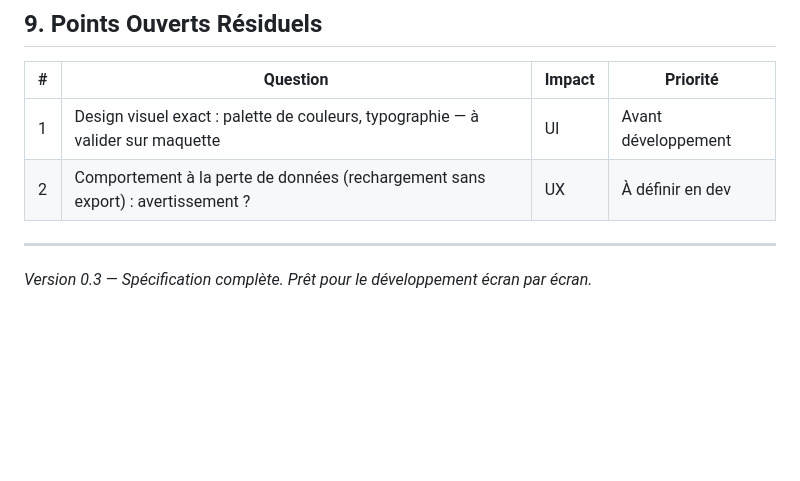
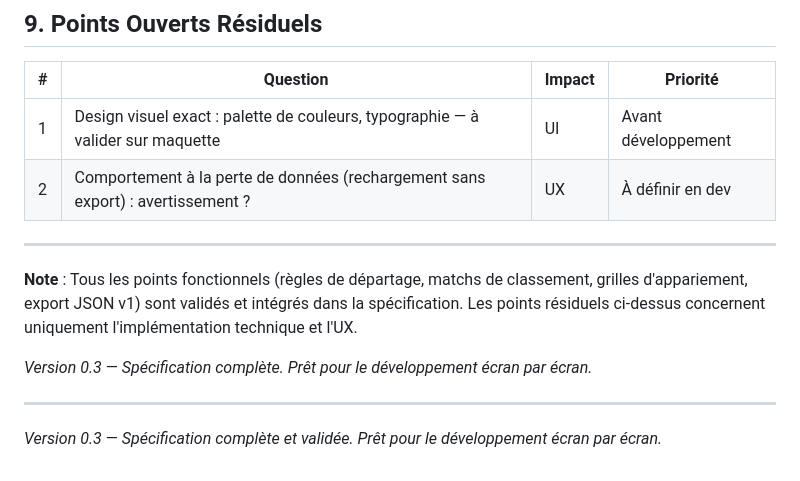
Before and after one commit to thierrysutter/football-tournament-manager-2026, a Markdown page: docs/specification-fonctionnelle.md, the part around the change. Rendered like a GitHub page; blank space fills up the shorter version.

Commit message:
docs: spécification v0.3 finale - validation de tous les points fonctionnels
- Ajout note de validation : tous les points fonctionnels résolus (règles de départage, matchs de classement, grilles d'appariement, export JSON v1)
- Points résiduels limités à l'implémentation technique et UX
- Prêt pour démarrage du développement

```diff
--- a/docs/specification-fonctionnelle.md
+++ b/docs/specification-fonctionnelle.md
@@ -446,4 +446,11 @@ L'application est conçue selon une approche **"accessibility by design"** et vi
 
 ---
 
+**Note** : Tous les points fonctionnels (règles de départage, matchs de classement, grilles d'appariement, export JSON v1) sont validés et intégrés dans la spécification. Les points résiduels ci-dessus concernent uniquement l'implémentation technique et l'UX.
+
 *Version 0.3 — Spécification complète. Prêt pour le développement écran par écran.*
+
+
+---
+
+*Version 0.3 — Spécification complète et validée. Prêt pour le développement écran par écran.*
```
